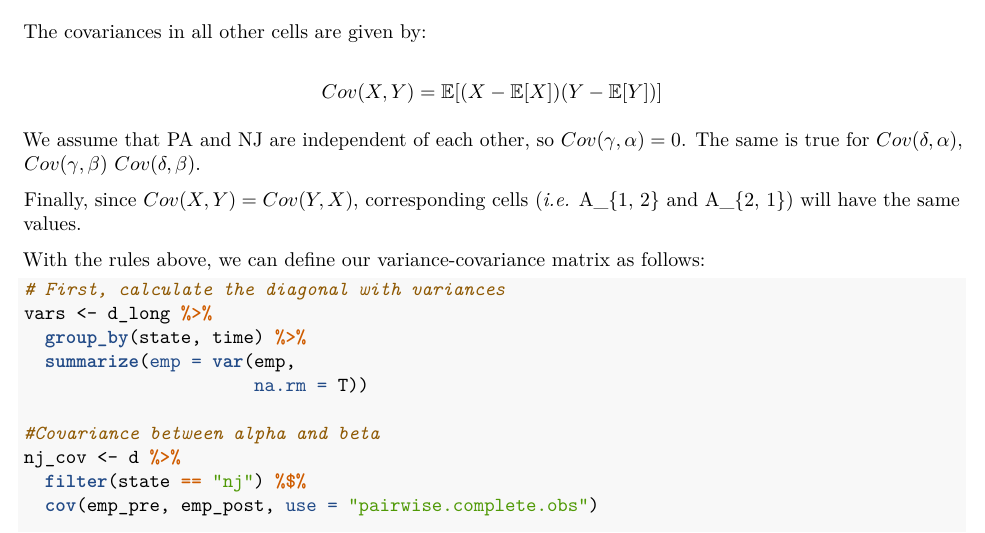
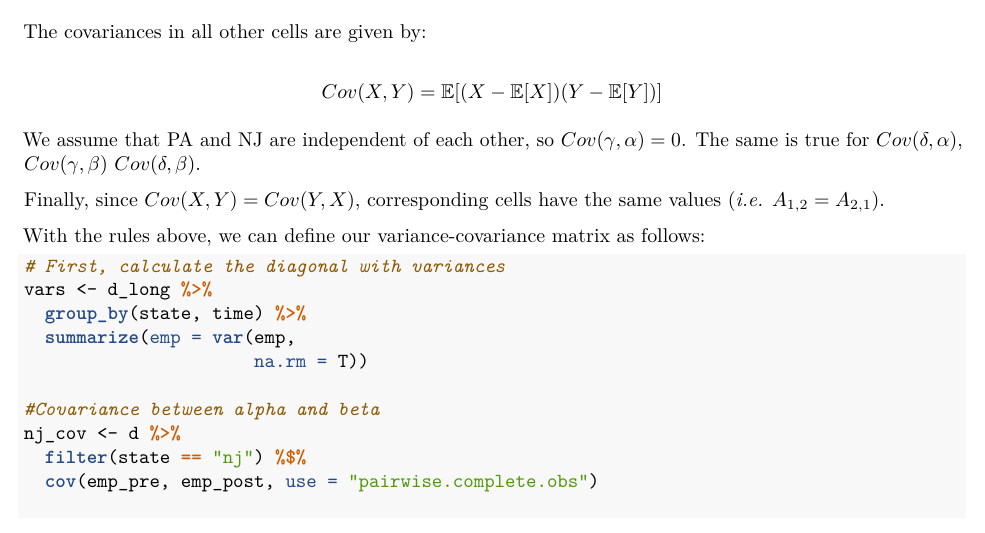
Before and after one commit to jcvdav/POLS207, an R Markdown document (ps4/ps4.Rmd): part of page 3 of 7, cut so that both start at the same text. The pictures show the output file ps4/ps4.pdf that the author committed with the source.

Commit message:
Fixed mistakes

```diff
--- a/ps4/ps4.Rmd
+++ b/ps4/ps4.Rmd
@@ -124,7 +124,7 @@ $$
 
 We assume that PA and NJ are independent of each other, so $Cov(\gamma, \alpha) = 0$. The same is true for $Cov(\delta, \alpha)$, $Cov(\gamma, \beta)$ $Cov(\delta, \beta)$.
 
-Finally, since $Cov(X, Y) = Cov(Y, X)$, corresponding cells (*i.e.* A_{1, 2} and A_{2, 1}) will have the same values.
+Finally, since $Cov(X, Y) = Cov(Y, X)$, corresponding cells have the same values (*i.e.* $A_{1, 2} = A_{2, 1}$).
 
 With the rules above, we can define our variance-covariance matrix as follows:
 
```
Also changed, not shown: ps4/ps4.pdf.
